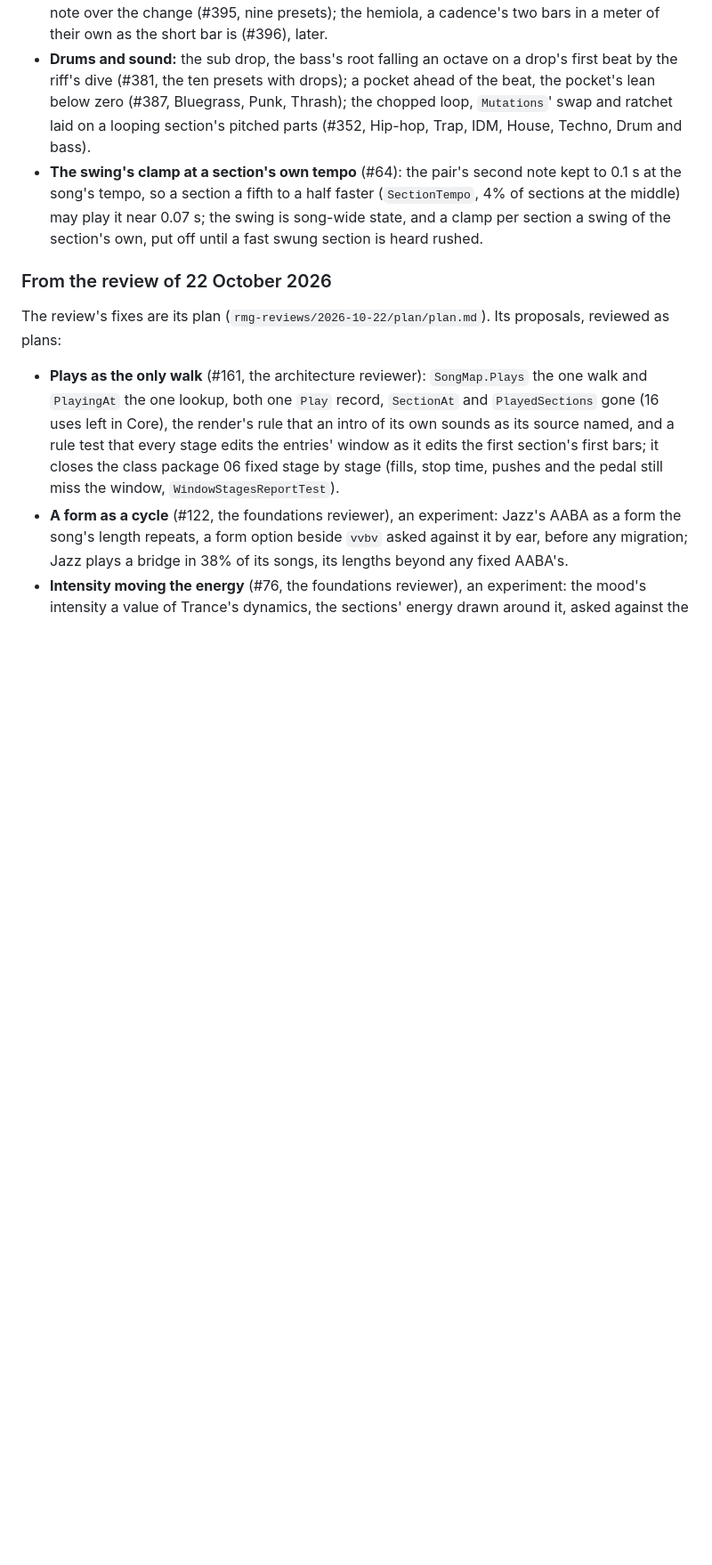
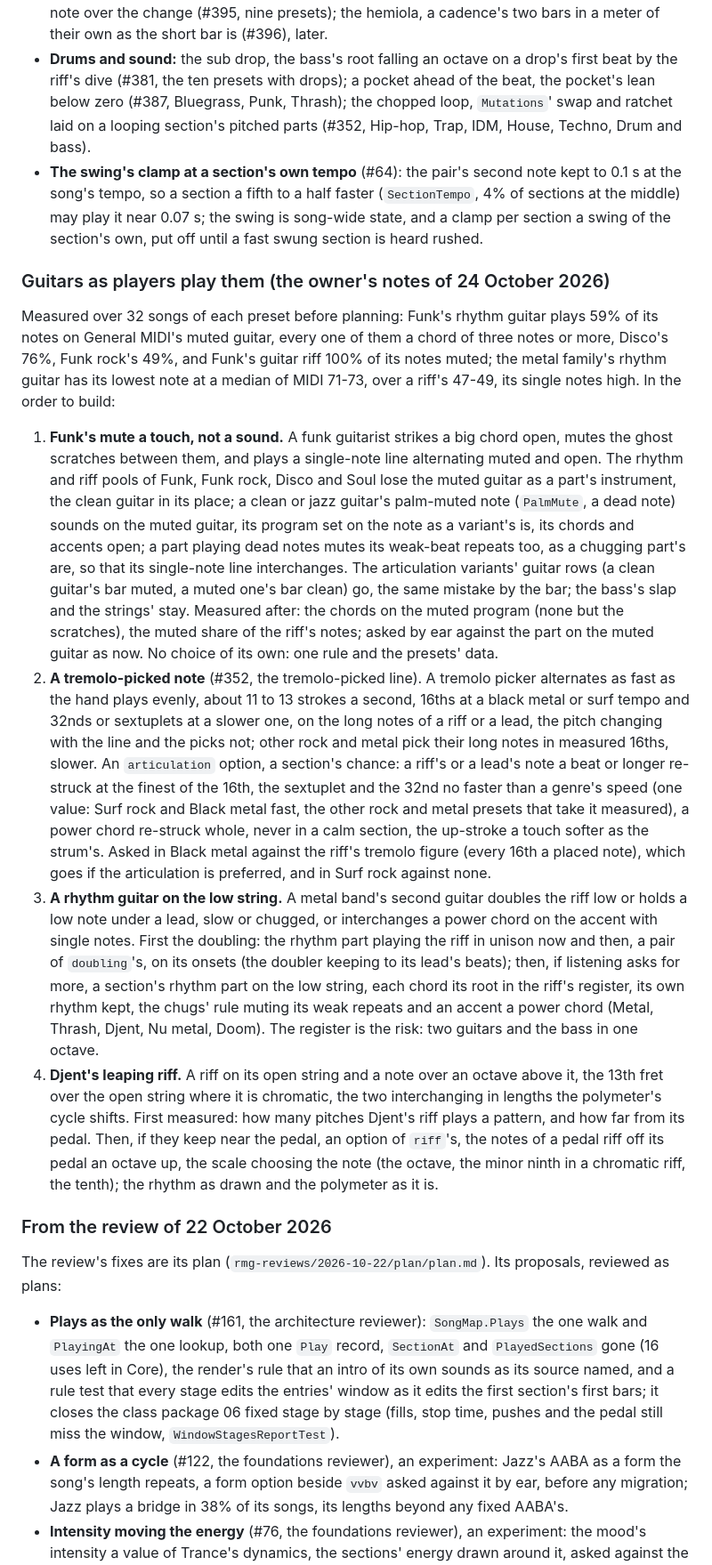
Before and after one commit to Cherepoc/rmg, a Markdown page: ROADMAP.md, the part around the change. Shown at 89% size. Rendered like a GitHub page; blank space fills up the shorter version.

Commit message:
ROADMAP: guitars as players play them, the owner's notes planned and reviewed: Funk's mute a touch on its scratches and its line rather than the part's sound, a tremolo-picked note at a genre's speed, a metal rhythm guitar on the low string, Djent's leaping riff

```diff
--- a/ROADMAP.md
+++ b/ROADMAP.md
@@ -258,6 +258,43 @@ proposed beyond fixes, reviewed as plans, each one mechanism over a case each:
   section a fifth to a half faster (`SectionTempo`, 4% of sections at the middle) may play it near 0.07 s; the swing
   is song-wide state, and a clamp per section a swing of the section's own, put off until a fast swung section is
   heard rushed.
+
+### Guitars as players play them (the owner's notes of 24 October 2026)
+
+Measured over 32 songs of each preset before planning: Funk's rhythm guitar plays 59% of its notes on General MIDI's
+muted guitar, every one of them a chord of three notes or more, Disco's 76%, Funk rock's 49%, and Funk's guitar riff
+100% of its notes muted; the metal family's rhythm guitar has its lowest note at a median of MIDI 71-73, over a riff's
+47-49, its single notes high. In the order to build:
+
+1. **Funk's mute a touch, not a sound.** A funk guitarist strikes a big chord open, mutes the ghost scratches between
+   them, and plays a single-note line alternating muted and open. The rhythm and riff pools of Funk, Funk rock, Disco
+   and Soul lose the muted guitar as a part's instrument, the clean guitar in its place; a clean or jazz guitar's
+   palm-muted note (`PalmMute`, a dead note) sounds on the muted guitar, its program set on the note as a variant's is,
+   its chords and accents open; a part playing dead notes mutes its weak-beat repeats too, as a chugging part's are,
+   so that its single-note line interchanges. The articulation variants' guitar rows (a clean guitar's bar muted, a
+   muted one's bar clean) go, the same mistake by the bar; the bass's slap and the strings' stay. Measured after: the
+   chords on the muted program (none but the scratches), the muted share of the riff's notes; asked by ear against the
+   part on the muted guitar as now. No choice of its own: one rule and the presets' data.
+2. **A tremolo-picked note** (#352, the tremolo-picked line). A tremolo picker alternates as fast as the hand plays
+   evenly, about 11 to 13 strokes a second, 16ths at a black metal or surf tempo and 32nds or sextuplets at a slower
+   one, on the long notes of a riff or a lead, the pitch changing with the line and the picks not; other rock and metal
+   pick their long notes in measured 16ths, slower. An `articulation` option, a section's chance: a riff's or a lead's
+   note a beat or longer re-struck at the finest of the 16th, the sextuplet and the 32nd no faster than a genre's
+   speed (one value: Surf rock and Black metal fast, the other rock and metal presets that take it measured), a
+   power chord re-struck whole, never in a calm section, the up-stroke a touch softer as the strum's. Asked in Black
+   metal against the riff's tremolo figure (every 16th a placed note), which goes if the articulation is preferred, and
+   in Surf rock against none.
+3. **A rhythm guitar on the low string.** A metal band's second guitar doubles the riff low or holds a low note under
+   a lead, slow or chugged, or interchanges a power chord on the accent with single notes. First the doubling: the
+   rhythm part playing the riff in unison now and then, a pair of `doubling`'s, on its onsets (the doubler keeping to
+   its lead's beats); then, if listening asks for more, a section's rhythm part on the low string, each chord its root
+   in the riff's register, its own rhythm kept, the chugs' rule muting its weak repeats and an accent a power chord
+   (Metal, Thrash, Djent, Nu metal, Doom). The register is the risk: two guitars and the bass in one octave.
+4. **Djent's leaping riff.** A riff on its open string and a note over an octave above it, the 13th fret over the open
+   string where it is chromatic, the two interchanging in lengths the polymeter's cycle shifts. First measured: how many
+   pitches Djent's riff plays a pattern, and how far from its pedal. Then, if they keep near the pedal, an option of
+   `riff`'s, the notes of a pedal riff off its pedal an octave up, the scale choosing the note (the octave, the minor
+   ninth in a chromatic riff, the tenth); the rhythm as drawn and the polymeter as it is.
 
 ### From the review of 22 October 2026
 
```
